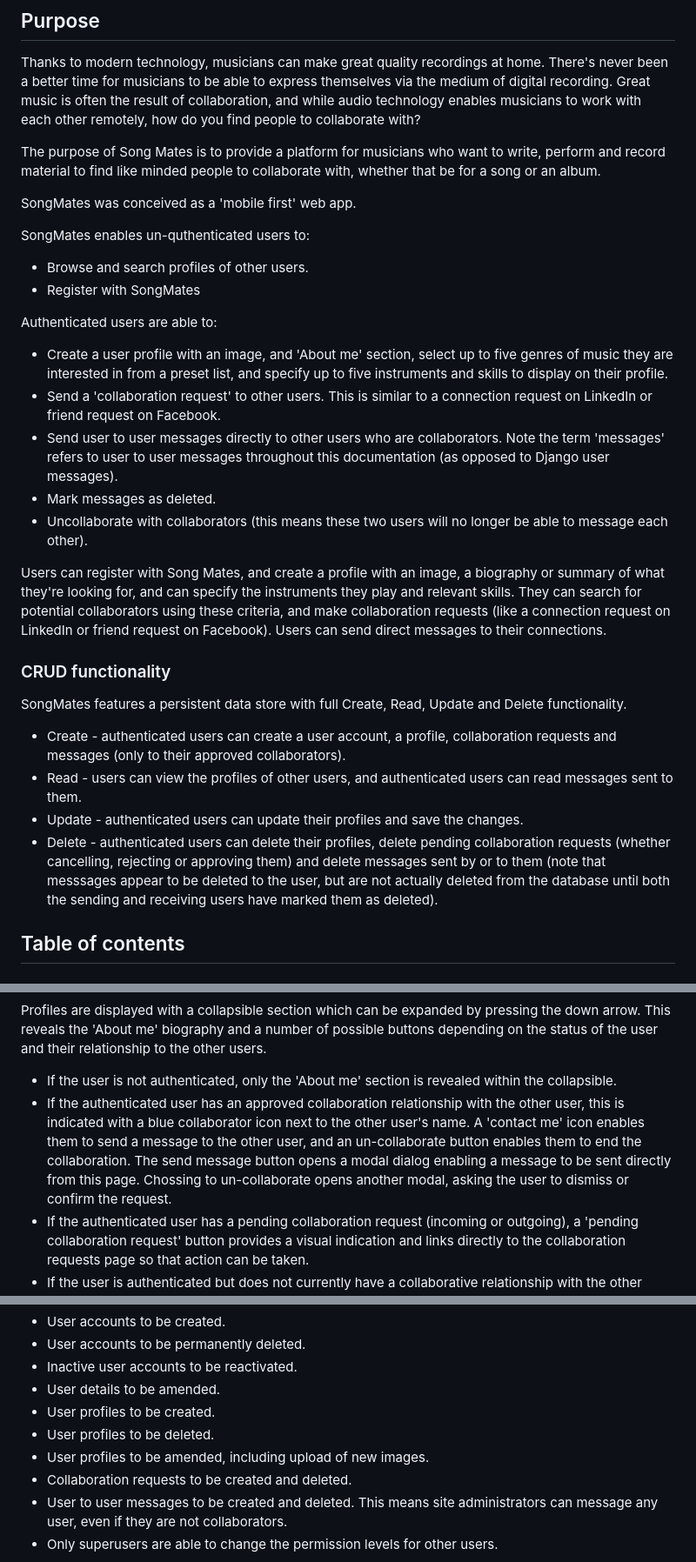
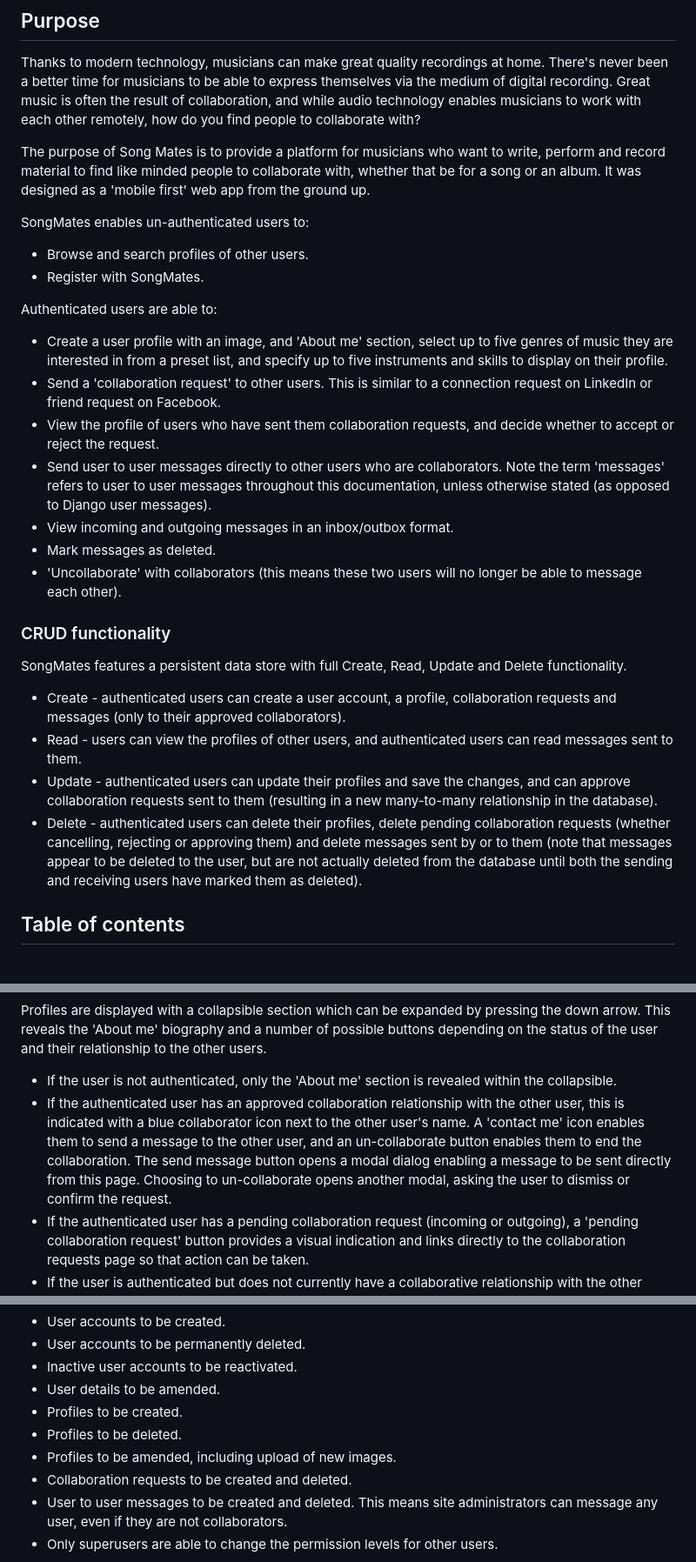
Before and after one commit to andy-guttridge/song-mates, a Markdown page: README.md, 3 parts joined by grey strips. Shown: that part at 87% size. Rendered like a GitHub page.

```diff
--- a/README.md
+++ b/README.md
@@ -7,25 +7,22 @@
 Thanks to modern technology, musicians can make great quality recordings at home. There's never been a better time for musicians to be able to express themselves via the
 medium of digital recording. Great music is often the result of collaboration, and while audio technology enables musicians to work with each other remotely, how do you find people to collaborate with?
 
-The purpose of Song Mates is to provide a platform for musicians who want to write, perform and record material to find like minded people to collaborate with, whether that be for a song or an album.
+The purpose of Song Mates is to provide a platform for musicians who want to write, perform and record material to find like minded people to collaborate with, whether that be for a song or an album. It was designed as a 'mobile first' web app from the ground up.
 
-SongMates was conceived as a 'mobile first' web app.
-
-SongMates enables un-quthenticated users to:
+SongMates enables un-authenticated users to:
 
 - Browse and search profiles of other users.
-- Register with SongMates
+- Register with SongMates.
 
 Authenticated users are able to:
 
 - Create a user profile with an image, and 'About me' section, select up to five genres of music they are interested in from a preset list, and specify up to five instruments and skills to display on their profile.
 - Send a 'collaboration request' to other users. This is similar to a connection request on LinkedIn or friend request on Facebook.
-- Send user to user messages directly to other users who are collaborators. Note the term 'messages' refers to user to user messages throughout this documentation (as opposed to Django user messages).
+- View the profile of users who have sent them collaboration requests, and decide whether to accept or reject the request.
+- Send user to user messages directly to other users who are collaborators. Note the term 'messages' refers to user to user messages throughout this documentation, unless otherwise stated (as opposed to Django user messages).
+- View incoming and outgoing messages in an inbox/outbox format.
 - Mark messages as deleted.
-- Uncollaborate with collaborators (this means these two users will no longer be able to message each other).
-
-
-Users can register with Song Mates, and create a profile with an image, a biography or summary of what they're looking for, and can specify the instruments they play and relevant skills. They can search for potential collaborators using these criteria, and make collaboration requests (like a connection request on LinkedIn or friend request on Facebook). Users can send direct messages to their  connections.
+- 'Uncollaborate' with collaborators (this means these two users will no longer be able to message each other).
 
 ### CRUD functionality
 
@@ -33,8 +30,8 @@ SongMates features a persistent data store with full Create, Read, Update and De
 
 - Create - authenticated users can create a user account, a profile, collaboration requests and messages (only to their approved collaborators).
 - Read - users can view the profiles of other users, and authenticated users can read messages sent to them.
-- Update - authenticated users can update their profiles and save the changes.
-- Delete - authenticated users can delete their profiles, delete pending collaboration requests (whether cancelling, rejecting or approving them) and delete messages sent by or to them (note that messsages appear to be deleted to the user, but are not actually deleted from the database until both the sending and receiving users have marked them as deleted).
+- Update - authenticated users can update their profiles and save the changes, and can approve collaboration requests sent to them (resulting in a new many-to-many relationship in the database).
+- Delete - authenticated users can delete their profiles, delete pending collaboration requests (whether cancelling, rejecting or approving them) and delete messages sent by or to them (note that messages appear to be deleted to the user, but are not actually deleted from the database until both the sending and receiving users have marked them as deleted).
 
 ## Table of contents
 
@@ -170,7 +167,7 @@ The 'search profiles' field enables the user to perform a free text search on pr
 Profiles are displayed with a collapsible section which can be expanded by pressing the down arrow. This reveals the 'About me' biography and a number of possible buttons depending on the status of the user and their relationship to the other users.
 
 - If the user is not authenticated, only the 'About me' section is revealed within the collapsible.
-- If the authenticated user has an approved collaboration relationship with the other user, this is indicated with a blue collaborator icon next to the other user's name. A 'contact me' icon enables them to send a message to the other user, and an un-collaborate button enables them to end the collaboration. The send message button opens a modal dialog enabling a message to be sent directly from this page. Chossing to un-collaborate opens another modal, asking the user to dismiss or confirm the request.
+- If the authenticated user has an approved collaboration relationship with the other user, this is indicated with a blue collaborator icon next to the other user's name. A 'contact me' icon enables them to send a message to the other user, and an un-collaborate button enables them to end the collaboration. The send message button opens a modal dialog enabling a message to be sent directly from this page. Choosing to un-collaborate opens another modal, asking the user to dismiss or confirm the request.
 - If the authenticated user has a pending collaboration request (incoming or outgoing), a 'pending collaboration request' button provides a visual indication and links directly to the collaboration requests page so that action can be taken.
 - If the user is authenticated but does not currently have a collaborative relationship with the other user, a 'request to collaborate' button sends the other user a collaboration request.
 
@@ -235,9 +234,9 @@ The site includes an administrator panel only accessible to users with admin or
 - User accounts to be permanently deleted.
 - Inactive user accounts to be reactivated.
 - User details to be amended.
-- User profiles to be created.
-- User profiles to be deleted.
-- User profiles to be amended, including upload of new images.
+- Profiles to be created.
+- Profiles to be deleted.
+- Profiles to be amended, including upload of new images.
 - Collaboration requests to be created and deleted.
 - User to user messages to be created and deleted. This means site administrators can message any user, even if they are not collaborators.
 - Only superusers are able to change the permission levels for other users.
```
Also changed, not shown: other parts of README.md (+83 -47 lines), readme_media/edit_profile1.png.
